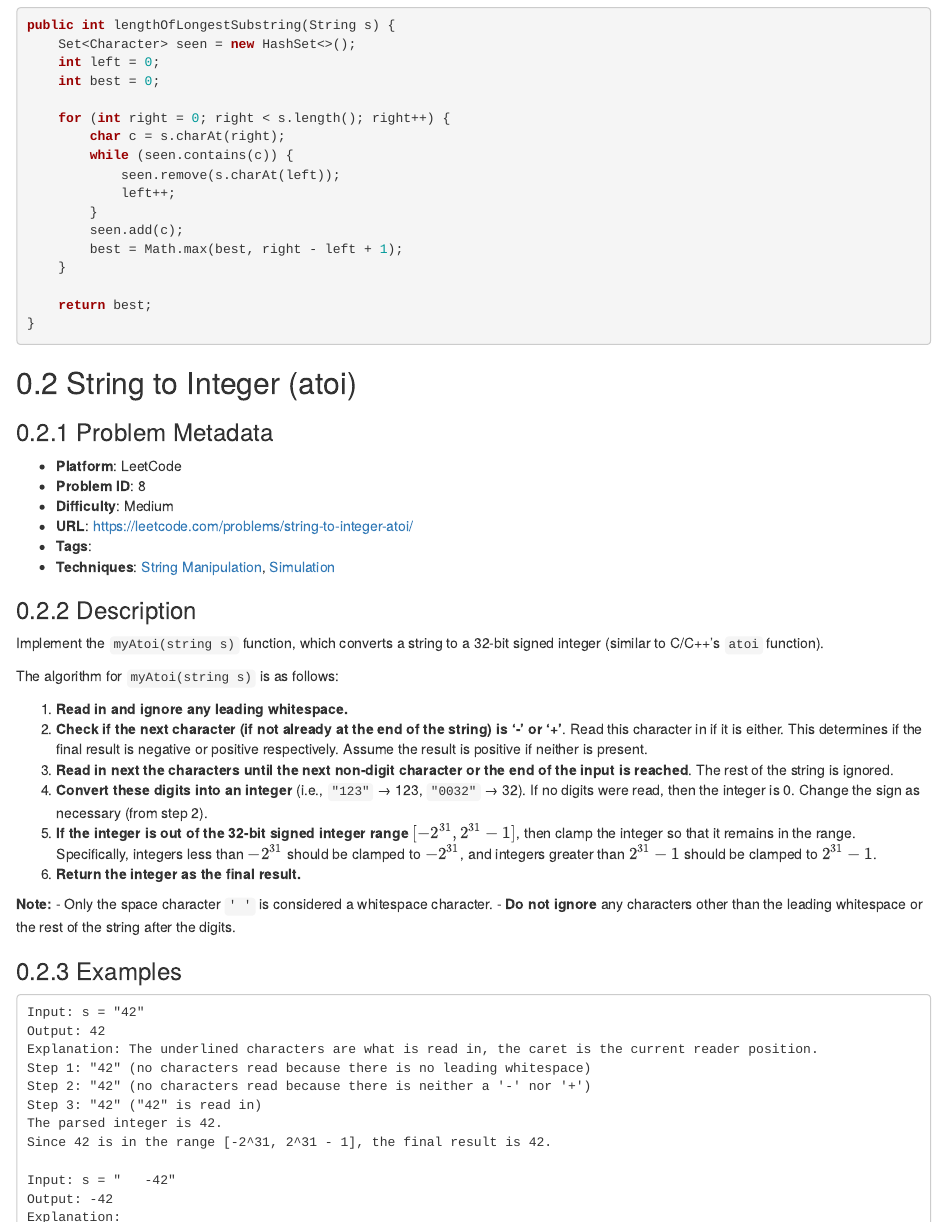
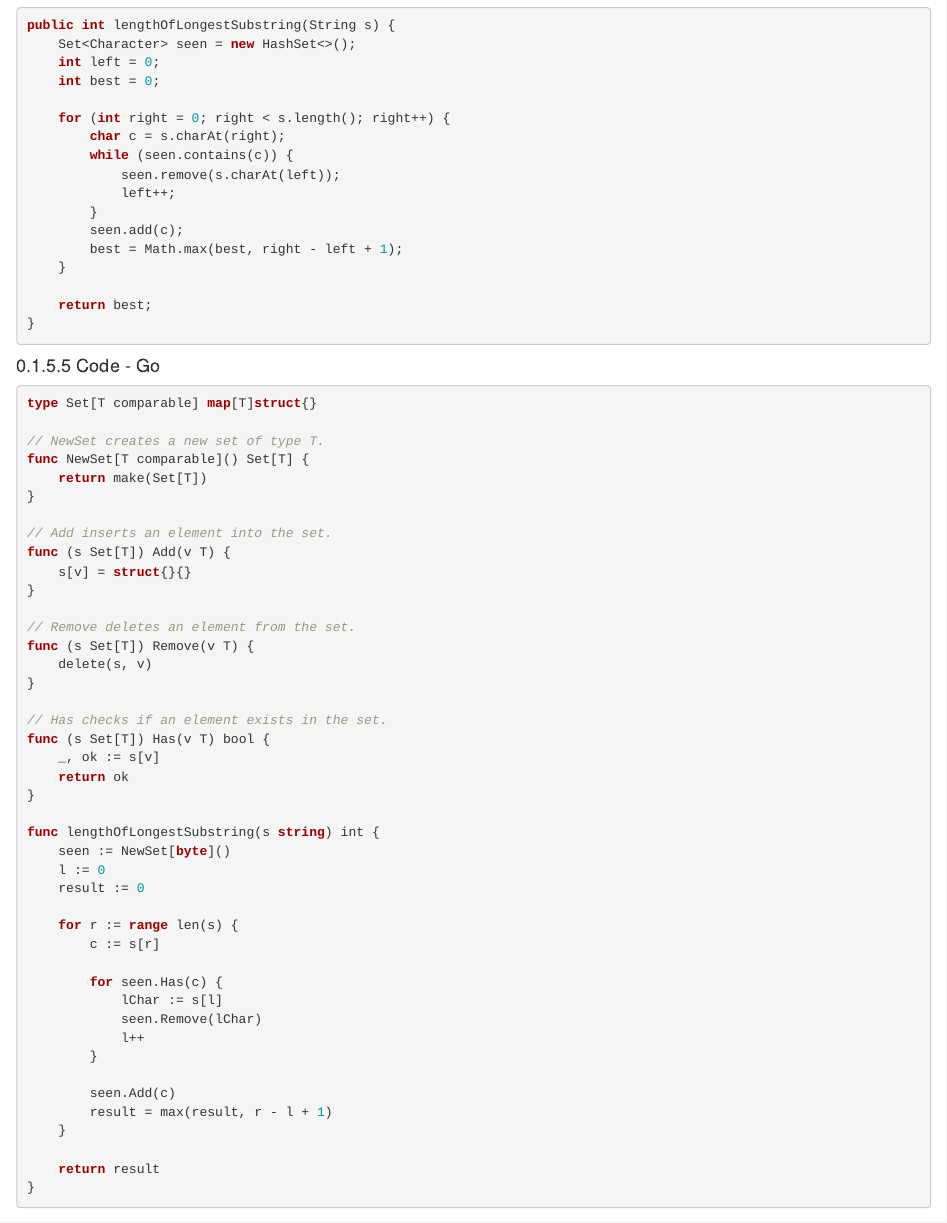
Before and after one commit to mcfongtw/CodingInterview, an R Markdown document (10-string-manipulation-02-leetcode.Rmd): the page in a window 1100 px wide, from 3240 px down. Rendered offline with R 4.5, knitr and Pandoc, with nearby package versions; drawn as R Markdown's standard HTML page in place of the format the file asks for.

Commit message:
Add Go implementation for Longest Substring Without Repeating Characters
- Implement sliding window approach in Go using a custom Set type
- Use Go generics to define a reusable Set data structure in 10-string-manipulation-02-leetcode.Rmd

````diff
--- a/10-string-manipulation-02-leetcode.Rmd
+++ b/10-string-manipulation-02-leetcode.Rmd
@@ -193,6 +193,54 @@ public int lengthOfLongestSubstring(String s) {
     }
 
     return best;
+}
+```
+
+#### Code - Go
+
+```go
+type Set[T comparable] map[T]struct{}
+
+// NewSet creates a new set of type T.
+func NewSet[T comparable]() Set[T] {
+    return make(Set[T])
+}
+
+// Add inserts an element into the set.
+func (s Set[T]) Add(v T) {
+    s[v] = struct{}{}
+}
+
+// Remove deletes an element from the set.
+func (s Set[T]) Remove(v T) {
+    delete(s, v)
+}
+
+// Has checks if an element exists in the set.
+func (s Set[T]) Has(v T) bool {
+    _, ok := s[v]
+    return ok
+}
+
+func lengthOfLongestSubstring(s string) int {
+    seen := NewSet[byte]()
+    l := 0
+    result := 0
+
+    for r := range len(s) {
+        c := s[r]
+
+        for seen.Has(c) {
+            lChar := s[l]
+            seen.Remove(lChar)
+            l++
+        }
+
+        seen.Add(c)
+        result = max(result, r - l + 1)
+    }
+
+    return result
 }
 ```
 
````
